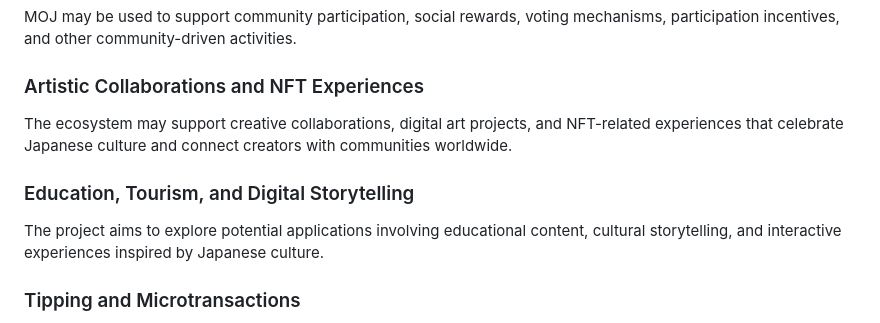
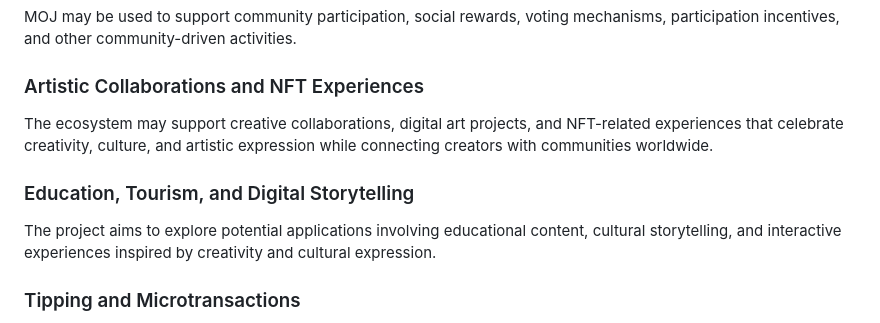
Before and after one commit to henohenomohejicoin/henohenomoheji, a Markdown page: README.md, the part around one of its changes. GitHub-like rendering.

```diff
--- a/README.md
+++ b/README.md
@@ -79,11 +77,11 @@ MOJ may be used to support community participation, social rewards, voting mecha
 
 ### Artistic Collaborations and NFT Experiences
 
-The ecosystem may support creative collaborations, digital art projects, and NFT-related experiences that celebrate Japanese culture and connect creators with communities worldwide.
+The ecosystem may support creative collaborations, digital art projects, and NFT-related experiences that celebrate creativity, culture, and artistic expression while connecting creators with communities worldwide.
 
 ### Education, Tourism, and Digital Storytelling
 
-The project aims to explore potential applications involving educational content, cultural storytelling, and interactive experiences inspired by Japanese culture.
+The project aims to explore potential applications involving educational content, cultural storytelling, and interactive experiences inspired by creativity and cultural expression.
 
 ### Tipping and Microtransactions
 
```
Also changed, not shown: other parts of README.md (+22 -24 lines).
